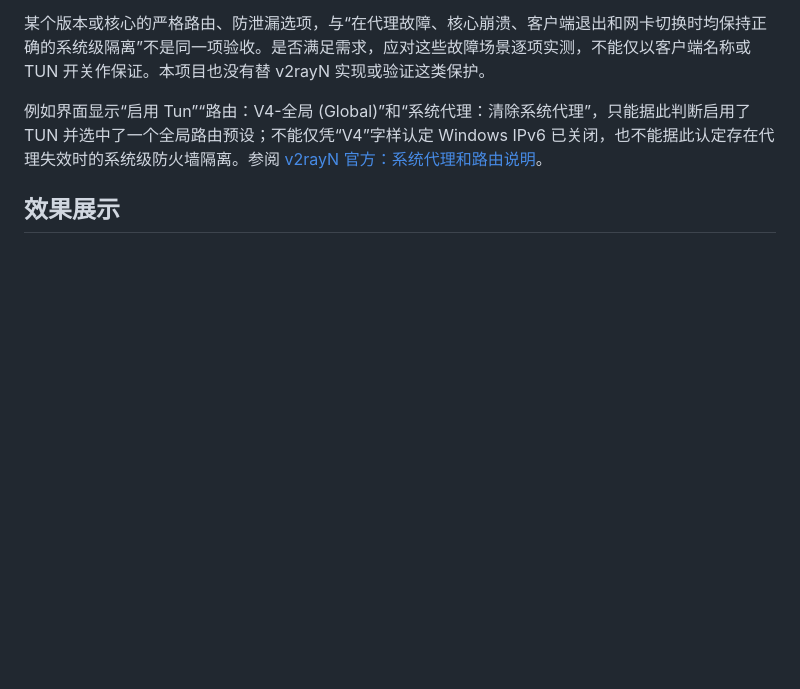
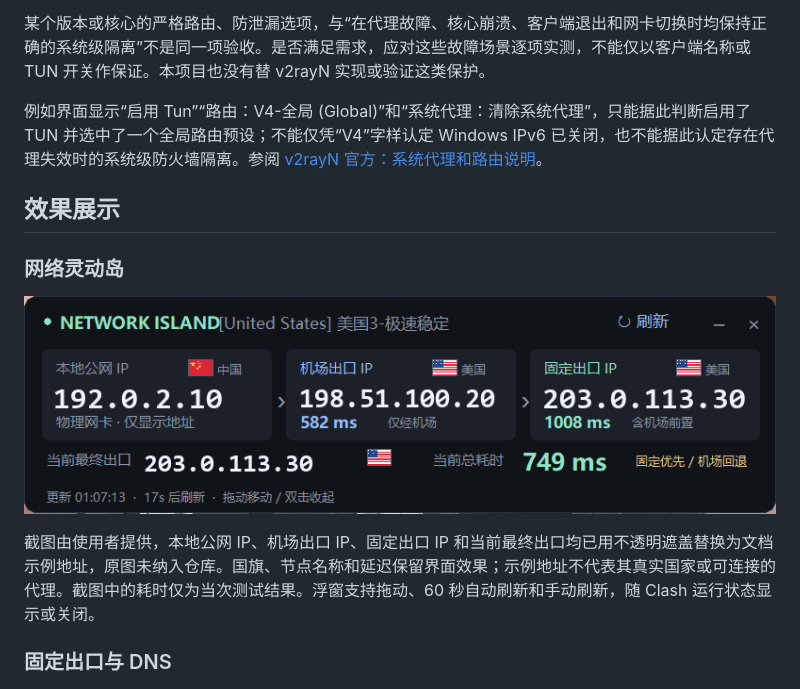
Before and after one commit to Elc-2077/Clash-Subscription-Sync-clash-IP-IP-Claude, a Markdown page: README.md, the part around the change. Rendered like a GitHub page; pictures changed too: docs/images/network-island-demo-redacted.png (added); blank space fills up the shorter version.

Commit message:
Show redacted network island screenshot in README

```diff
--- a/README.md
+++ b/README.md
@@ -40,6 +40,14 @@ Clash Verge Rev 的 Windows 订阅同步工具。
 
 
 ## 效果展示
+
+### 网络灵动岛
+
+![网络灵动岛：本地、机场和固定出口 IP，国家旗帜与 HTTPS 耗时，真实 IP 已替换](docs/images/network-island-demo-redacted.png)
+
+截图由使用者提供，本地公网 IP、机场出口 IP、固定出口 IP 和当前最终出口均已用不透明遮盖替换为文档示例地址，原图未纳入仓库。国旗、节点名称和延迟保留界面效果；示例地址不代表其真实国家或可连接的代理。截图中的耗时仅为当次测试结果。浮窗支持拖动、60 秒自动刷新和手动刷新，随 Clash 运行状态显示或关闭。
+
+### 固定出口与 DNS
 
 ![固定出口及 Cloudflare DNS 检测示例，代理出口 IP 已隐藏](docs/images/fixed-exit-demo-redacted.png)
 
```
